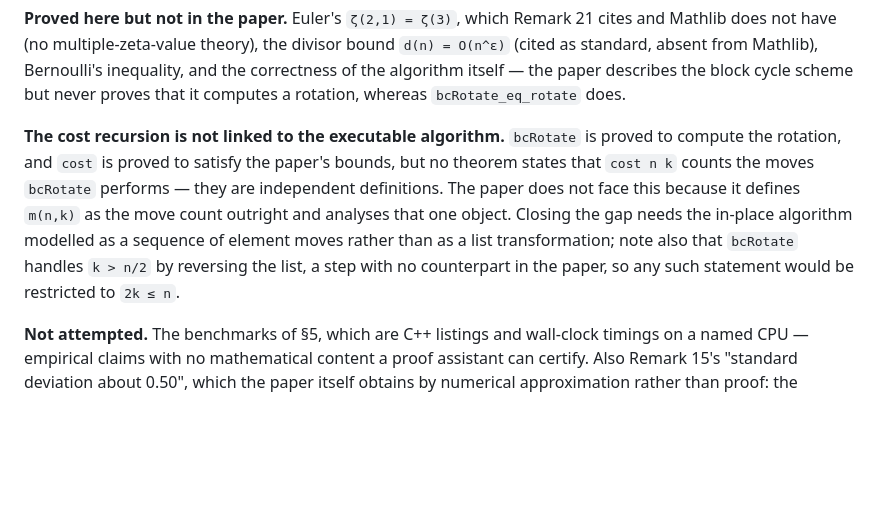
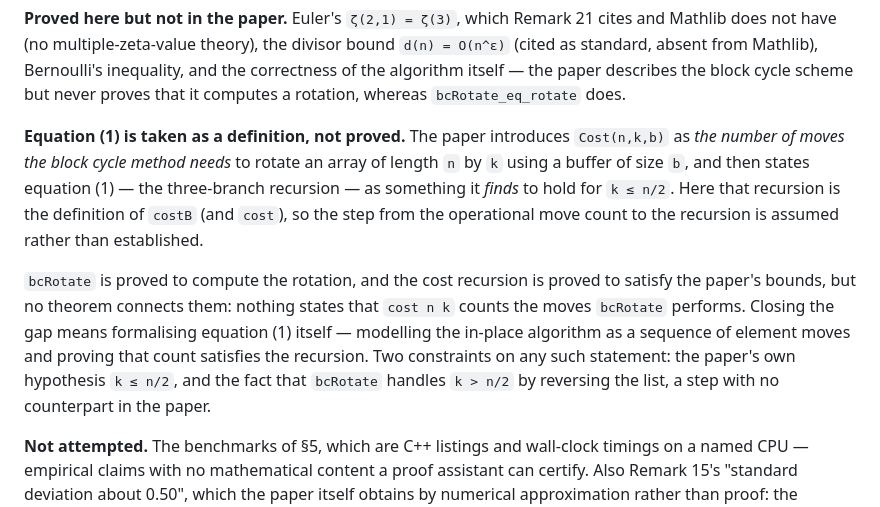
Before and after one commit to dbenbenn/block-cycle-rotation, a Markdown page: README.md, the part around the change. GitHub-like rendering; blank space fills up the shorter version.

Commit message:
Name the gap correctly: it is the paper's equation (1)
Correction to the previous commit, which claimed the paper sidesteps this by
defining m(n,k) as the move count outright. It does not. The paper defines
Cost(n,k,b) as the number of moves the method needs, and then states equation
(1) as a recursion it finds to hold for k <= n/2 — a claim, not a definition.

This formalization takes that recursion as the definition of costB and cost,
so equation (1) is exactly the step assumed rather than proved. Closing the
gap means formalising equation (1): modelling the in-place algorithm as a
sequence of element moves and proving the count satisfies the recursion.

Co-Authored-By: Claude Opus 5 (1M context) <noreply@anthropic.com>
Claude-Session: https://claude.ai/code/session_01Gi2UwtpZYzBJEGBVJXtH7Q

```diff
--- a/README.md
+++ b/README.md
@@ -364,7 +364,9 @@ bound `d(n) = O(n^ε)` (cited as standard, absent from Mathlib), Bernoulli's
 inequality, and the correctness of the algorithm itself — the paper describes the block cycle scheme but never
 proves that it computes a rotation, whereas `bcRotate_eq_rotate` does.
 
-**The cost recursion is not linked to the executable algorithm.** `bcRotate` is proved to compute the rotation, and `cost` is proved to satisfy the paper's bounds, but no theorem states that `cost n k` counts the moves `bcRotate` performs — they are independent definitions. The paper does not face this because it defines `m(n,k)` as the move count outright and analyses that one object. Closing the gap needs the in-place algorithm modelled as a sequence of element moves rather than as a list transformation; note also that `bcRotate` handles `k > n/2` by reversing the list, a step with no counterpart in the paper, so any such statement would be restricted to `2k ≤ n`.
+**Equation (1) is taken as a definition, not proved.** The paper introduces `Cost(n,k,b)` as *the number of moves the block cycle method needs* to rotate an array of length `n` by `k` using a buffer of size `b`, and then states equation (1) — the three-branch recursion — as something it *finds* to hold for `k ≤ n/2`. Here that recursion is the definition of `costB` (and `cost`), so the step from the operational move count to the recursion is assumed rather than established.
+
+`bcRotate` is proved to compute the rotation, and the cost recursion is proved to satisfy the paper's bounds, but no theorem connects them: nothing states that `cost n k` counts the moves `bcRotate` performs. Closing the gap means formalising equation (1) itself — modelling the in-place algorithm as a sequence of element moves and proving that count satisfies the recursion. Two constraints on any such statement: the paper's own hypothesis `k ≤ n/2`, and the fact that `bcRotate` handles `k > n/2` by reversing the list, a step with no counterpart in the paper.
 
 **Not attempted.** The benchmarks of §5, which are C++ listings and wall-clock
 timings on a named CPU — empirical claims with no mathematical content a proof
```
